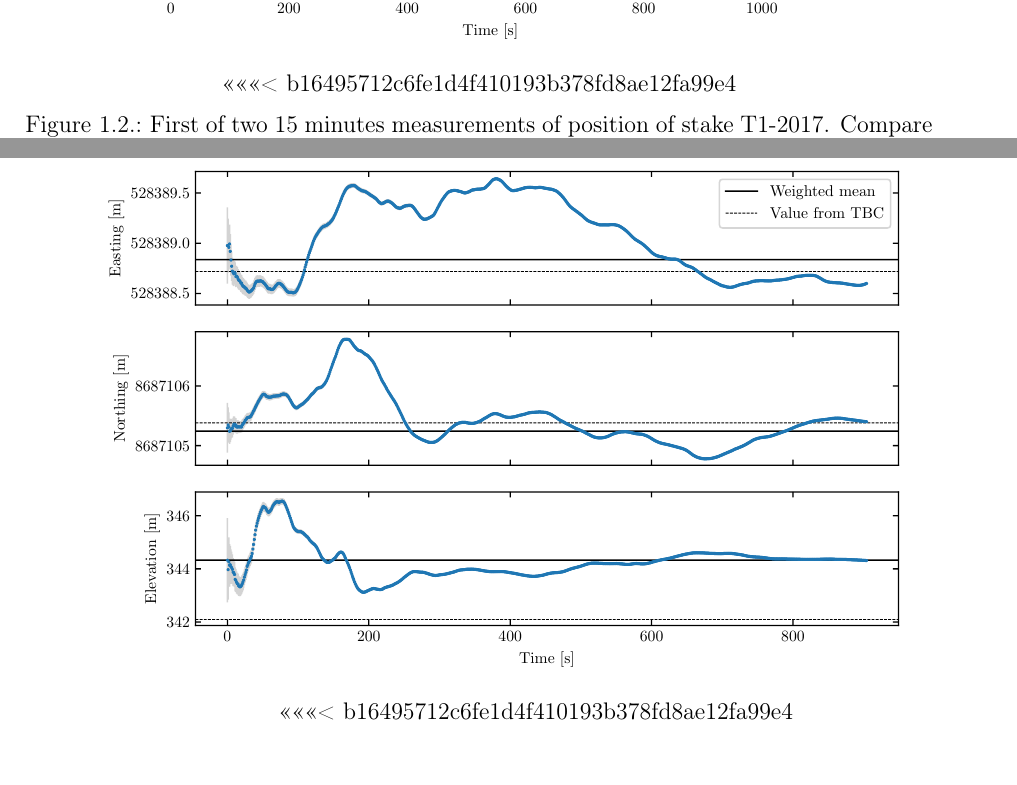
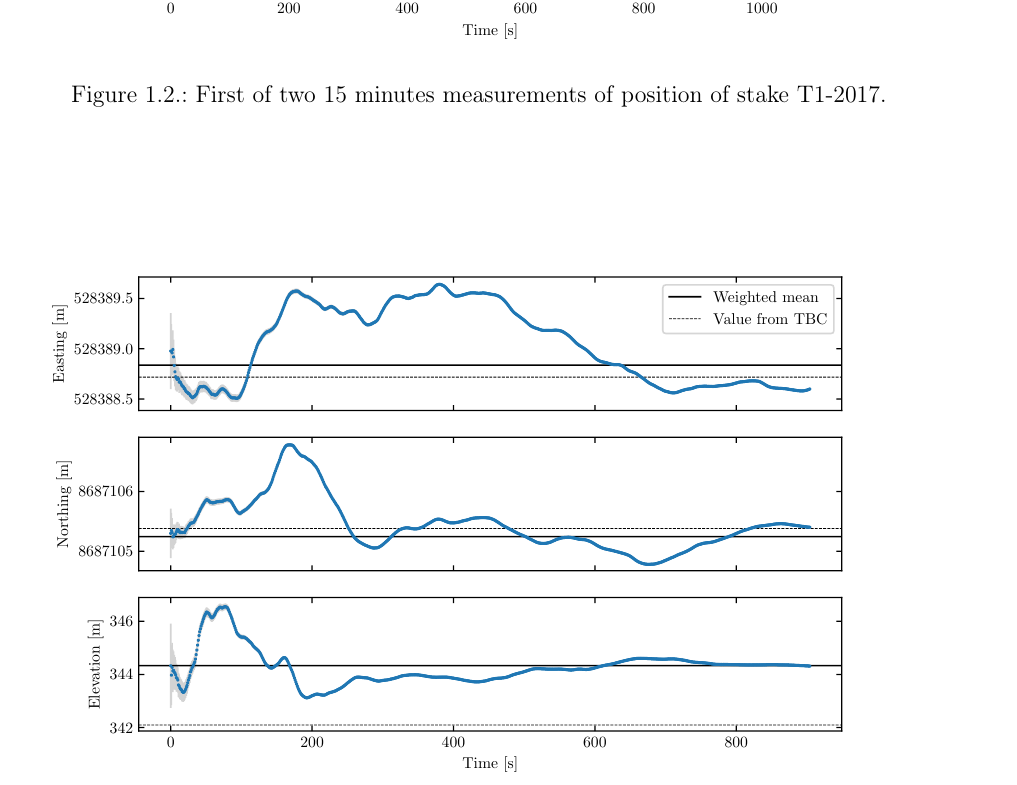
Before and after one commit to Standard24/SnowAirIceSea, a LaTeX document (protocol/Compile.tex, which reads protocol/05_processing.tex): two parts of pages 8 and 9 of 32 before the commit and part of page 8 of 31 after it, the two joined at a grey line, cut so that both start at the same text. Compiled offline with pdfLaTeX; an older LaTeX class or package is replaced by its successor.

Commit message:
small changes

```diff
--- a/protocol/05_processing.tex
+++ b/protocol/05_processing.tex
@@ -91,6 +92,5 @@ The properties of the second measurement leads to a bigger difference between th
 \begin{figure}[H]
     \centering
     \includegraphics[width=\textwidth]{./figs/timeseries/46250700_corr-T1-i-2017_Timeseries-east-north-elev.pdf}
-<<<<<<< b16495712c6fe1d4f410193b378fd8ae12fa99e4
-    \caption{First of two 15 minutes measurements of position of stake T1-2017. Compare to Fig.~\ref{GF:fig:T1-ii_timeseries}.}
+    \caption{First of two 15 minutes measurements of position of stake T1-2017.}
     \label{GPS:fig:T1-i_timeseries}
@@ -100,6 +99,5 @@ The properties of the second measurement leads to a bigger difference between th
 \begin{figure}[H]
     \centering
     \includegraphics[width=\textwidth]{./figs/timeseries/46250723_corr-T1-ii-2017_Timeseries-east-north-elev.pdf}
-<<<<<<< b16495712c6fe1d4f410193b378fd8ae12fa99e4
-    \caption{Second measurement of position of stake T1-2017. Compare to Fig.~\ref{GF:fig:T1-i_timeseries}.}
+    \caption{Second 15 minutes measurement of position of stake T1-2017.}
     \label{GPS:fig:T1-ii_timeseries}
```
Also changed, not shown: protocol/05_processing.tex (5 more changed lines).
